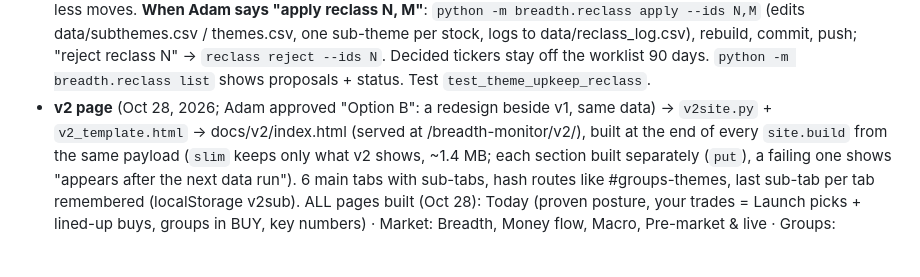
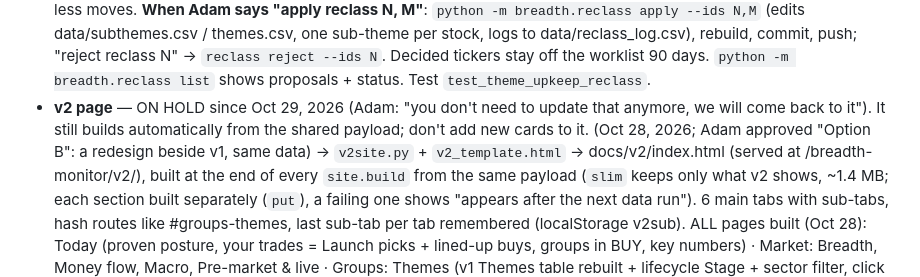
Before and after one commit to az123-stack/breadth-monitor, a Markdown page: CLAUDE.md, the part around the change. Drawn GitHub-style; blank space fills up the shorter version.

Commit message:
CLAUDE.md: v2 page on hold
Co-Authored-By: Claude Opus 5.5 <noreply@anthropic.com>
Claude-Session: https://claude.ai/code/session_01PrEPA9iSqEmWu5R3Y6Xeoc

```diff
--- a/CLAUDE.md
+++ b/CLAUDE.md
@@ -639,7 +639,8 @@ RS Ratings, Theme Strength, setups and a TradingView export.
   reclass N, M"**: `python -m breadth.reclass apply --ids N,M` (edits data/subthemes.csv / themes.csv, one sub-theme per stock, logs to
   data/reclass_log.csv), rebuild, commit, push; "reject reclass N" → `reclass reject --ids N`. Decided tickers stay off the worklist 90 days.
   `python -m breadth.reclass list` shows proposals + status. Test `test_theme_upkeep_reclass`.
-- **v2 page** (Oct 28, 2026; Adam approved "Option B": a redesign beside v1, same data) → `v2site.py` + `v2_template.html` → docs/v2/index.html
+- **v2 page** — ON HOLD since Oct 29, 2026 (Adam: "you don't need to update that anymore, we will come back to it"). It still builds
+  automatically from the shared payload; don't add new cards to it. (Oct 28, 2026; Adam approved "Option B": a redesign beside v1, same data) → `v2site.py` + `v2_template.html` → docs/v2/index.html
   (served at /breadth-monitor/v2/), built at the end of every `site.build` from the same payload (`slim` keeps only what v2 shows, ~1.4 MB;
   each section built separately (`put`), a failing one shows "appears after the next data run"). 6 main tabs with sub-tabs, hash routes like
   #groups-themes, last sub-tab per tab remembered (localStorage v2sub). ALL pages built (Oct 28): Today (proven posture, your trades = Launch
```
